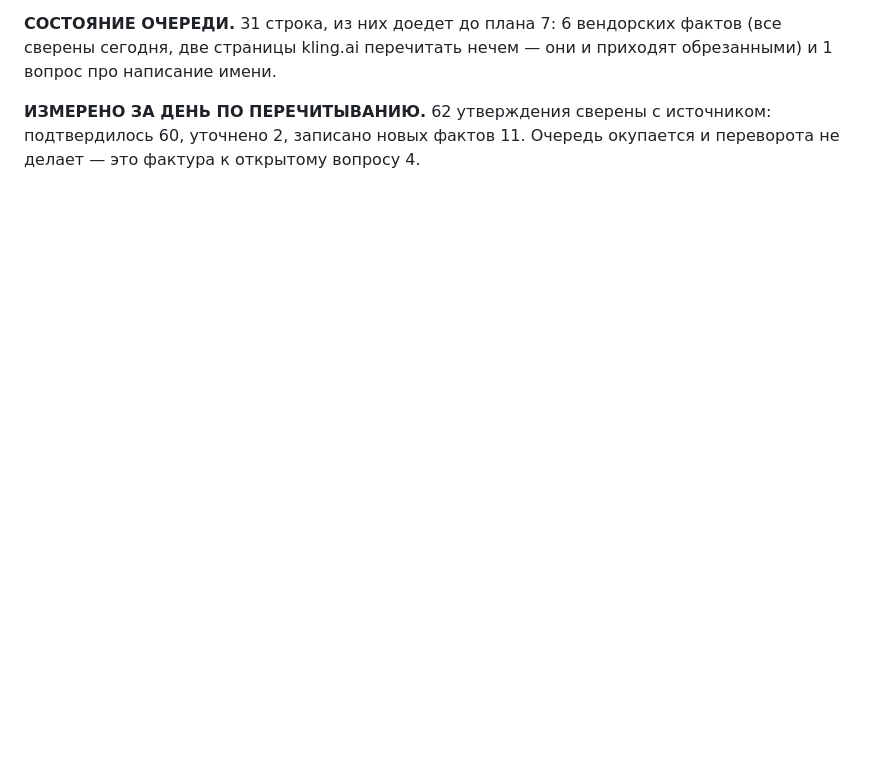
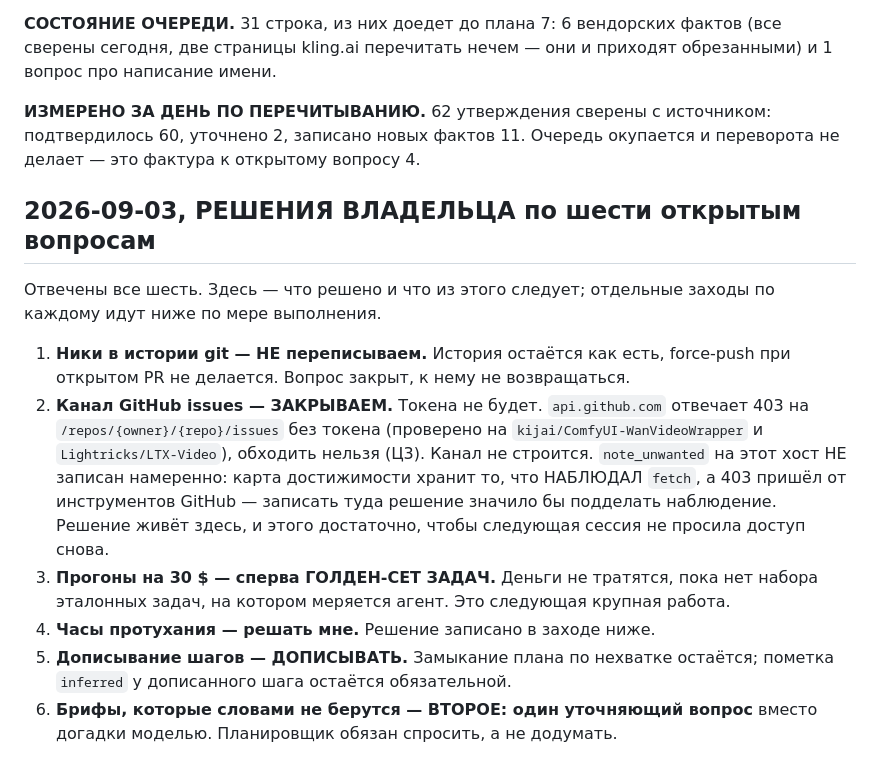
Before and after one commit to greenflac/lipsync-templates, a Markdown page: HANDOFF_claude-multiagent-prompt-engineer-orchestrator-7yamj4.md, the part around the change. GitHub-like rendering; blank space fills up the shorter version.

Commit message:
Решения владельца по шести вопросам: записаны в хэндоф
Закрыты 1 (историю не переписываем) и 2 (канал GitHub issues закрываем).
По второму: `note_unwanted` на api.github.com НЕ записан намеренно — карта
достижимости хранит то, что наблюдал fetch, а 403 пришёл от инструментов
GitHub; записать туда решение значило бы подделать наблюдение.

Остальные четыре — работа, идёт по очереди.

Co-Authored-By: Claude Opus 5 <noreply@anthropic.com>
Claude-Session: https://claude.ai/code/session_01GrZWEdj2R79vVybiSLPUzX

```diff
--- a/HANDOFF_claude-multiagent-prompt-engineer-orchestrator-7yamj4.md
+++ b/HANDOFF_claude-multiagent-prompt-engineer-orchestrator-7yamj4.md
@@ -273,3 +273,28 @@ API-моделей её нет вовсе, и «популярность» ст
 **ИЗМЕРЕНО ЗА ДЕНЬ ПО ПЕРЕЧИТЫВАНИЮ.** 62 утверждения сверены с источником:
 подтвердилось 60, уточнено 2, записано новых фактов 11. Очередь окупается и
 переворота не делает — это фактура к открытому вопросу 4.
+
+## 2026-09-03, РЕШЕНИЯ ВЛАДЕЛЬЦА по шести открытым вопросам
+
+Отвечены все шесть. Здесь — что решено и что из этого следует; отдельные
+заходы по каждому идут ниже по мере выполнения.
+
+1. **Ники в истории git — НЕ переписываем.** История остаётся как есть,
+   force-push при открытом PR не делается. Вопрос закрыт, к нему не
+   возвращаться.
+2. **Канал GitHub issues — ЗАКРЫВАЕМ.** Токена не будет. `api.github.com`
+   отвечает 403 на `/repos/{owner}/{repo}/issues` без токена (проверено на
+   `kijai/ComfyUI-WanVideoWrapper` и `Lightricks/LTX-Video`), обходить нельзя
+   (Ц3). Канал не строится. `note_unwanted` на этот хост НЕ записан намеренно:
+   карта достижимости хранит то, что НАБЛЮДАЛ `fetch`, а 403 пришёл от
+   инструментов GitHub — записать туда решение значило бы подделать
+   наблюдение. Решение живёт здесь, и этого достаточно, чтобы следующая
+   сессия не просила доступ снова.
+3. **Прогоны на 30 $ — сперва ГОЛДЕН-СЕТ ЗАДАЧ.** Деньги не тратятся, пока
+   нет набора эталонных задач, на котором меряется агент. Это следующая
+   крупная работа.
+4. **Часы протухания — решать мне.** Решение записано в заходе ниже.
+5. **Дописывание шагов — ДОПИСЫВАТЬ.** Замыкание плана по нехватке остаётся;
+   пометка `inferred` у дописанного шага остаётся обязательной.
+6. **Брифы, которые словами не берутся — ВТОРОЕ: один уточняющий вопрос**
+   вместо догадки моделью. Планировщик обязан спросить, а не додумать.
```
